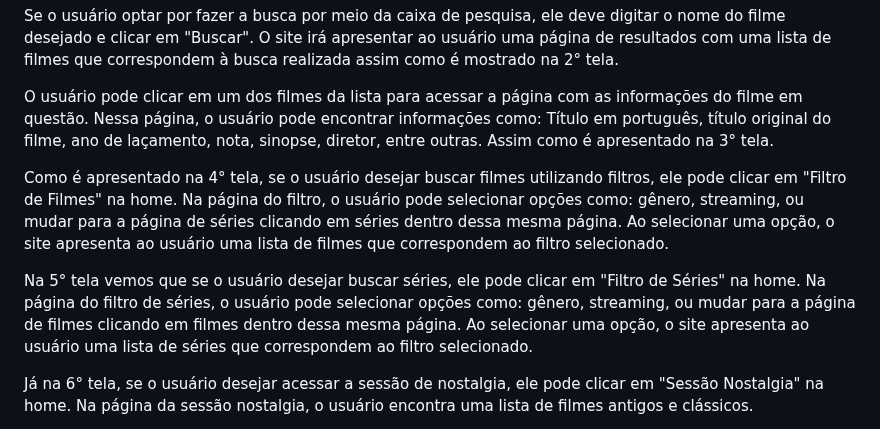
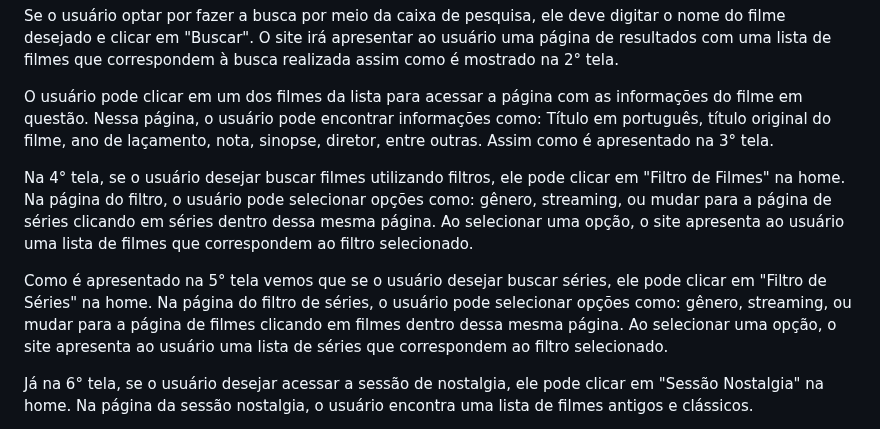
Before and after one commit to ICEI-PUC-Minas-PMV-ADS/PMV-ADS-2023-1-E1-PROJ-WEB-T15-Time3-CineGuide, a Markdown page: docs/04-Projeto de Interface.md, the part around the change. Drawn GitHub-style.

```diff
--- a/docs/04-Projeto de Interface.md
+++ b/docs/04-Projeto de Interface.md
@@ -15,9 +15,9 @@ Se o usuário optar por fazer a busca por meio da caixa de pesquisa, ele deve di
 
 O usuário pode clicar em um dos filmes da lista para acessar a página com as informações do filme em questão. Nessa página, o usuário pode encontrar informações como: Título em português, título original do filme, ano de laçamento, nota, sinopse, diretor, entre outras. Assim como é apresentado na 3° tela.
 
-Como é apresentado na 4° tela, se o usuário desejar buscar filmes utilizando filtros, ele pode clicar em "Filtro de Filmes" na home. Na página do filtro, o usuário pode selecionar opções como: gênero, streaming, ou mudar para a página de séries clicando em séries dentro dessa mesma página. Ao selecionar uma opção, o site apresenta ao usuário uma lista de filmes que correspondem ao filtro selecionado.
+Na 4° tela, se o usuário desejar buscar filmes utilizando filtros, ele pode clicar em "Filtro de Filmes" na home. Na página do filtro, o usuário pode selecionar opções como: gênero, streaming, ou mudar para a página de séries clicando em séries dentro dessa mesma página. Ao selecionar uma opção, o site apresenta ao usuário uma lista de filmes que correspondem ao filtro selecionado.
 
-Na 5° tela vemos que se o usuário desejar buscar séries, ele pode clicar em "Filtro de Séries" na home. Na página do filtro de séries, o usuário pode selecionar opções como: gênero, streaming, ou mudar para a página de filmes clicando em filmes dentro dessa mesma página. Ao selecionar uma opção, o site apresenta ao usuário uma lista de séries que correspondem ao filtro selecionado.
+Como é apresentado na 5° tela vemos que se o usuário desejar buscar séries, ele pode clicar em "Filtro de Séries" na home. Na página do filtro de séries, o usuário pode selecionar opções como: gênero, streaming, ou mudar para a página de filmes clicando em filmes dentro dessa mesma página. Ao selecionar uma opção, o site apresenta ao usuário uma lista de séries que correspondem ao filtro selecionado.
 
 Já na 6° tela, se o usuário desejar acessar a sessão de nostalgia, ele pode clicar em "Sessão Nostalgia" na home. Na página da sessão nostalgia, o usuário encontra uma lista de filmes antigos e clássicos.
 
```
